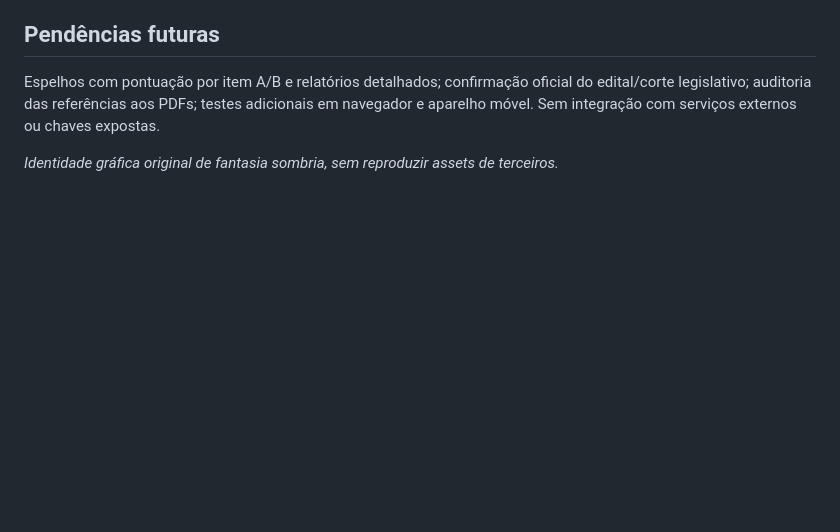
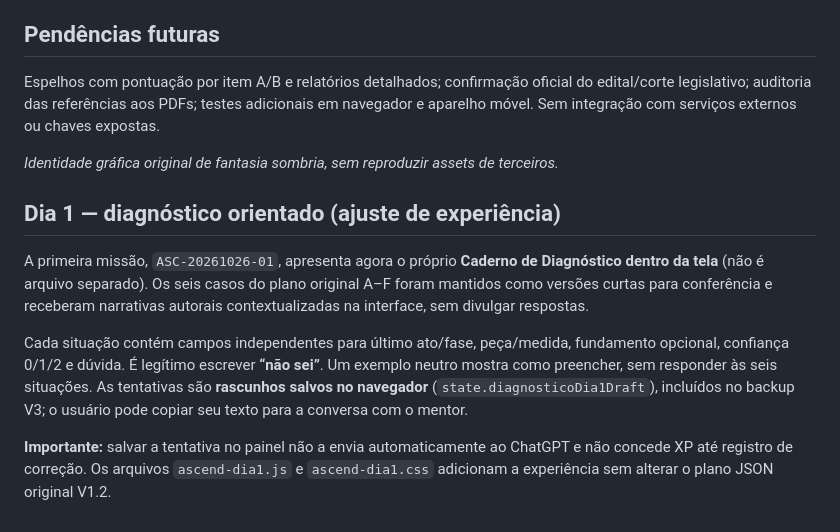
Before and after one commit to Sidokaws/Ascend, a Markdown page: README.md, the part around the change. GitHub-like rendering; blank space fills up the shorter version.

Commit message:
docs: clarify embedded day-one diagnosis, independent answer fields and manual mentor submission

```diff
--- a/README.md
+++ b/README.md
@@ -75,3 +75,11 @@ Uma importação de backup pede confirmação antes de substituir registros loca
 Espelhos com pontuação por item A/B e relatórios detalhados; confirmação oficial do edital/corte legislativo; auditoria das referências aos PDFs; testes adicionais em navegador e aparelho móvel. Sem integração com serviços externos ou chaves expostas.
 
 *Identidade gráfica original de fantasia sombria, sem reproduzir assets de terceiros.*
+
+## Dia 1 — diagnóstico orientado (ajuste de experiência)
+
+A primeira missão, `ASC-20261026-01`, apresenta agora o próprio **Caderno de Diagnóstico dentro da tela** (não é arquivo separado). Os seis casos do plano original A–F foram mantidos como versões curtas para conferência e receberam narrativas autorais contextualizadas na interface, sem divulgar respostas.
+
+Cada situação contém campos independentes para último ato/fase, peça/medida, fundamento opcional, confiança 0/1/2 e dúvida. É legítimo escrever **“não sei”**. Um exemplo neutro mostra como preencher, sem responder às seis situações. As tentativas são **rascunhos salvos no navegador** (`state.diagnosticoDia1Draft`), incluídos no backup V3; o usuário pode copiar seu texto para a conversa com o mentor.
+
+**Importante:** salvar a tentativa no painel não a envia automaticamente ao ChatGPT e não concede XP até registro de correção. Os arquivos `ascend-dia1.js` e `ascend-dia1.css` adicionam a experiência sem alterar o plano JSON original V1.2.
```
